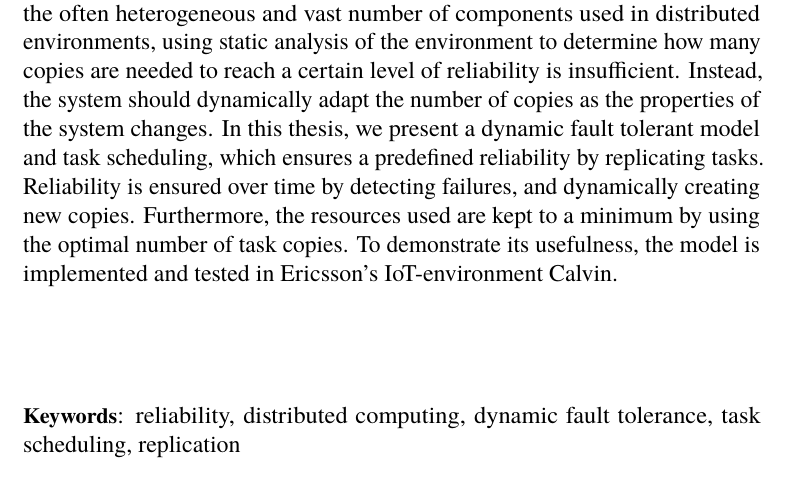
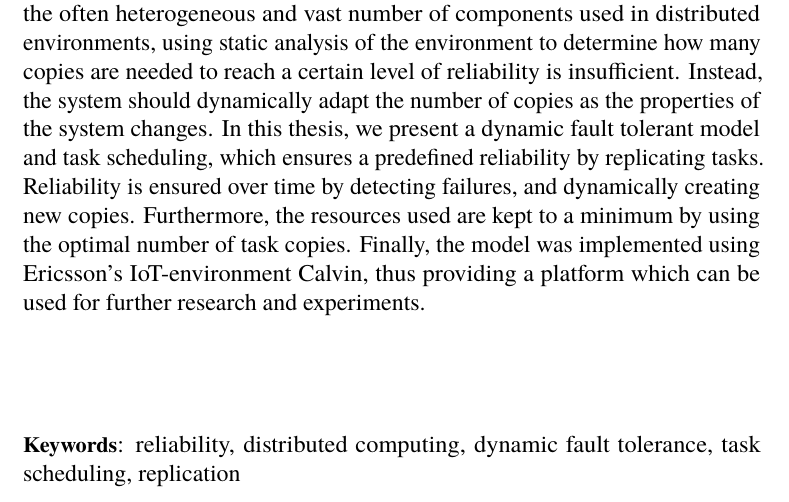
Before and after one commit to PStahl/master_thesis, a LaTeX thesis (report.tex): part of page 3 of 97, cut so that both start at the same text. Compiled offline with pdfLaTeX.

Commit message:
update abstract

```diff
--- a/report.tex
+++ b/report.tex
@@ -60,7 +60,7 @@ We would like to thank our supervisor Björn Landfeldt and our examiner Christia
 %If you want to thank people, do it here, on a separate right-hand page. Both the U.S. \textit{acknowledgments} and the British \textit{acknowledgements} spellings are acceptable.
 }
 
-\theabstract{Ensuring a predefined level of reliability for application running in distributed environments is a complex task. Having multiple identical copies of a task increases redundancy and thereby the reliability. Due to varying properties of the often heterogeneous and vast number of components used in distributed environments, using static analysis of the environment to determine how many copies are needed to reach a certain level of reliability is insufficient. Instead, the system should dynamically adapt the number of copies as the properties of the system changes. In this thesis, we present a dynamic fault tolerant model and task scheduling, which ensures a predefined reliability by replicating tasks. Reliability is ensured over time by detecting failures, and dynamically creating new copies. Furthermore, the resources used are kept to a minimum by using the optimal number of task copies. To demonstrate its usefulness, the model is implemented and tested in Ericsson's IoT-environment Calvin.
+\theabstract{Ensuring a predefined level of reliability for application running in distributed environments is a complex task. Having multiple identical copies of a task increases redundancy and thereby the reliability. Due to varying properties of the often heterogeneous and vast number of components used in distributed environments, using static analysis of the environment to determine how many copies are needed to reach a certain level of reliability is insufficient. Instead, the system should dynamically adapt the number of copies as the properties of the system changes. In this thesis, we present a dynamic fault tolerant model and task scheduling, which ensures a predefined reliability by replicating tasks. Reliability is ensured over time by detecting failures, and dynamically creating new copies. Furthermore, the resources used are kept to a minimum by using the optimal number of task copies. Finally, the model was implemented using Ericsson's IoT-environment Calvin, thus providing a platform which can be used for further research and experiments.
 
 %Your abstract should capture, in English, the whole thesis with focus on the problem and solution in 150 words. It should be placed on a separate right-hand page, with an additional \textit{1cm} margin on both left and right. Avoid acronyms, footnotes, and references in the abstract if possible.
 
```
